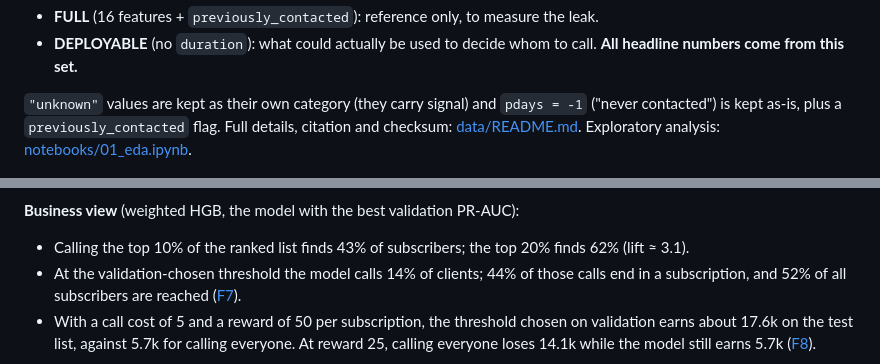
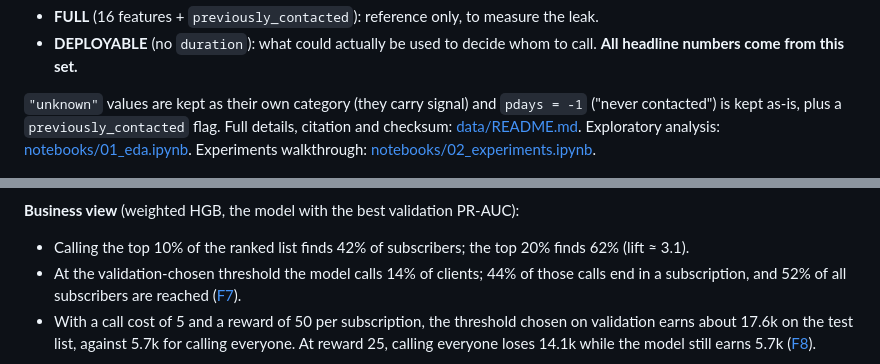
Before and after one commit to sahitya1903/ec417-miniproject-P05-623169-623195, a Markdown page: README.md, 2 parts joined by grey strips. Drawn GitHub-style.

```diff
--- a/README.md
+++ b/README.md
@@ -45,7 +46,8 @@ call has ended, and a 0-second call is always a "no". Every model is run on two
 
 `"unknown"` values are kept as their own category (they carry signal) and `pdays = -1` ("never contacted") is
 kept as-is, plus a `previously_contacted` flag. Full details, citation and checksum: [data/README.md](data/README.md).
-Exploratory analysis: [notebooks/01_eda.ipynb](notebooks/01_eda.ipynb).
+Exploratory analysis: [notebooks/01_eda.ipynb](notebooks/01_eda.ipynb). Experiments walkthrough:
+[notebooks/02_experiments.ipynb](notebooks/02_experiments.ipynb).
 
 ![Class balance](results/figures/F1_class_balance.png)
 
@@ -121,7 +123,7 @@ Raw numbers: [results/metrics.csv](results/metrics.csv) (test) and [results/val_
 
 **Business view** (weighted HGB, the model with the best validation PR-AUC):
 
-* Calling the top 10% of the ranked list finds 43% of subscribers; the top 20% finds 62% (lift ≈ 3.1).
+* Calling the top 10% of the ranked list finds 42% of subscribers; the top 20% finds 62% (lift ≈ 3.1).
 * At the validation-chosen threshold the model calls 14% of clients; 44% of those calls end in a
   subscription, and 52% of all subscribers are reached ([F7](results/figures/F7_confusion_matrix.png)).
 * With a call cost of 5 and a reward of 50 per subscription, the threshold chosen on validation earns
```
Also changed, not shown: other parts of README.md (+14 -8 lines), report/report.md (+5 -4 lines), results/ERROR_ANALYSIS.md (+1 -1 lines), results/figures/F2b_duration_gap.png, results/figures/F2b_duration_gap_test.png, 5 other files.
